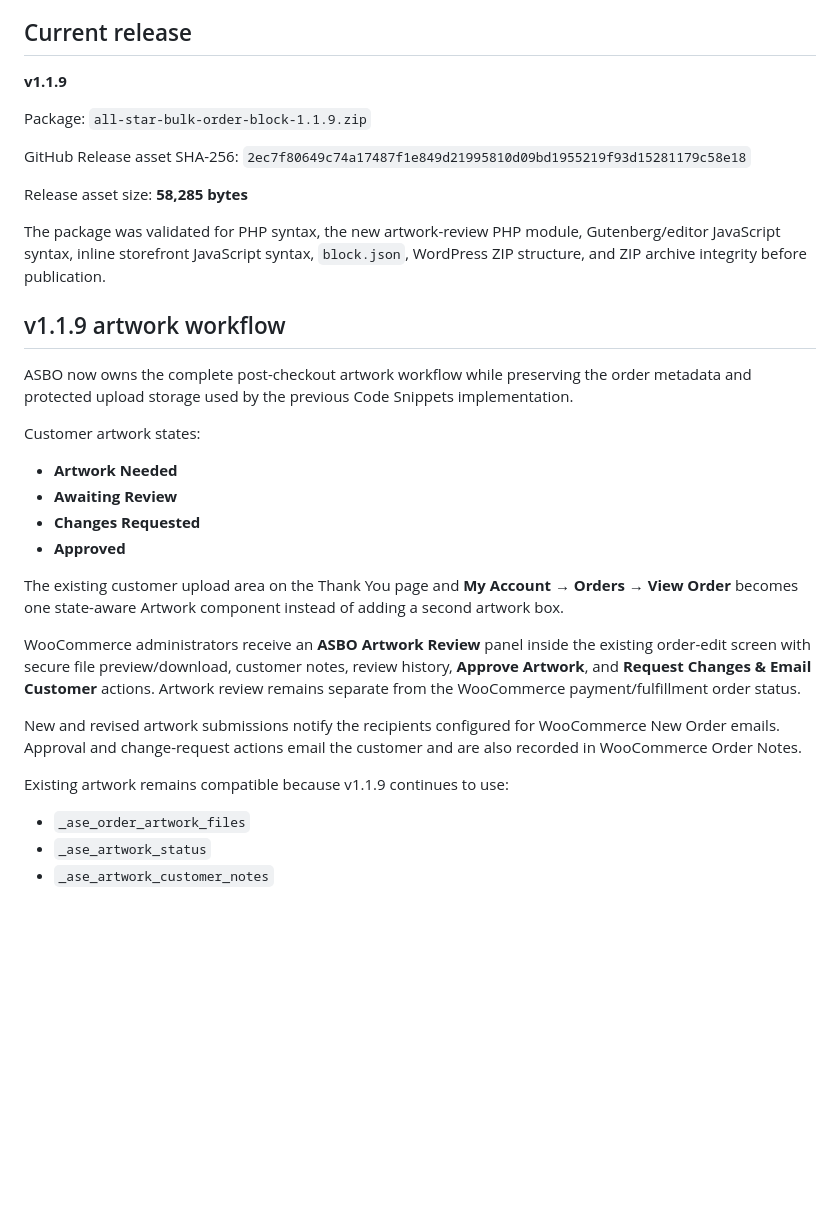
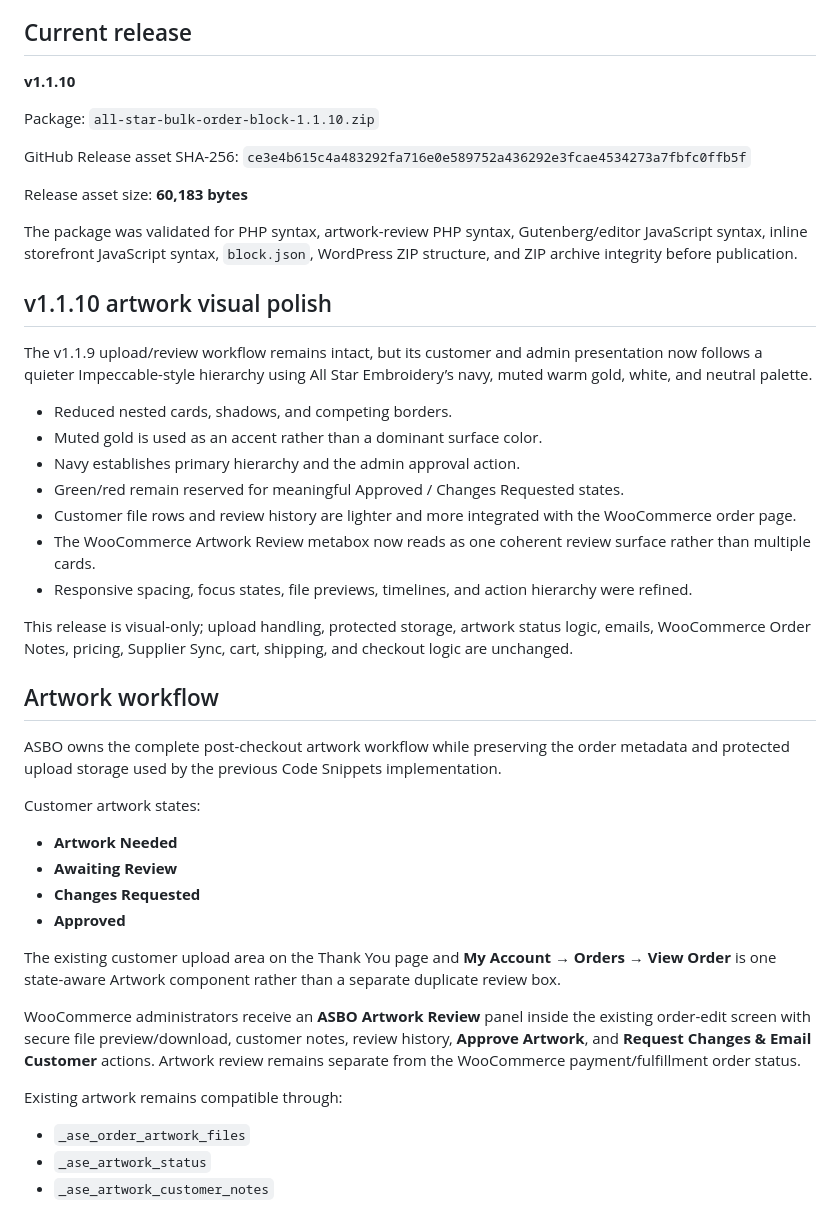
Before and after one commit to All-Star-Embroidery/asbo-releases, a Markdown page: README.md, the part around the change. Rendered like a GitHub page; blank space fills up the shorter version.

Commit message:
docs: update ASBO releases README for v1.1.10

```diff
--- a/README.md
+++ b/README.md
@@ -4,19 +4,33 @@ Canonical public release repository for the **All Star Bulk Order Block** WordPr
 
 ## Current release
 
-**v1.1.9**
+**v1.1.10**
 
-Package: `all-star-bulk-order-block-1.1.9.zip`
+Package: `all-star-bulk-order-block-1.1.10.zip`
 
-GitHub Release asset SHA-256: `2ec7f80649c74a17487f1e849d21995810d09bd1955219f93d15281179c58e18`
+GitHub Release asset SHA-256: `ce3e4b615c4a483292fa716e0e589752a436292e3fcae4534273a7fbfc0ffb5f`
 
-Release asset size: **58,285 bytes**
+Release asset size: **60,183 bytes**
 
-The package was validated for PHP syntax, the new artwork-review PHP module, Gutenberg/editor JavaScript syntax, inline storefront JavaScript syntax, `block.json`, WordPress ZIP structure, and ZIP archive integrity before publication.
+The package was validated for PHP syntax, artwork-review PHP syntax, Gutenberg/editor JavaScript syntax, inline storefront JavaScript syntax, `block.json`, WordPress ZIP structure, and ZIP archive integrity before publication.
 
-## v1.1.9 artwork workflow
+## v1.1.10 artwork visual polish
 
-ASBO now owns the complete post-checkout artwork workflow while preserving the order metadata and protected upload storage used by the previous Code Snippets implementation.
+The v1.1.9 upload/review workflow remains intact, but its customer and admin presentation now follows a quieter Impeccable-style hierarchy using All Star Embroidery’s navy, muted warm gold, white, and neutral palette.
+
+- Reduced nested cards, shadows, and competing borders.
+- Muted gold is used as an accent rather than a dominant surface color.
+- Navy establishes primary hierarchy and the admin approval action.
+- Green/red remain reserved for meaningful Approved / Changes Requested states.
+- Customer file rows and review history are lighter and more integrated with the WooCommerce order page.
+- The WooCommerce Artwork Review metabox now reads as one coherent review surface rather than multiple cards.
+- Responsive spacing, focus states, file previews, timelines, and action hierarchy were refined.
+
+This release is visual-only; upload handling, protected storage, artwork status logic, emails, WooCommerce Order Notes, pricing, Supplier Sync, cart, shipping, and checkout logic are unchanged.
+
+## Artwork workflow
+
+ASBO owns the complete post-checkout artwork workflow while preserving the order metadata and protected upload storage used by the previous Code Snippets implementation.
 
 Customer artwork states:
 
@@ -25,13 +39,11 @@ Customer artwork states:
 - **Changes Requested**
 - **Approved**
 
-The existing customer upload area on the Thank You page and **My Account → Orders → View Order** becomes one state-aware Artwork component instead of adding a second artwork box.
+The existing customer upload area on the Thank You page and **My Account → Orders → View Order** is one state-aware Artwork component rather than a separate duplicate review box.
 
 WooCommerce administrators receive an **ASBO Artwork Review** panel inside the existing order-edit screen with secure file preview/download, customer notes, review history, **Approve Artwork**, and **Request Changes & Email Customer** actions. Artwork review remains separate from the WooCommerce payment/fulfillment order status.
 
-New and revised artwork submissions notify the recipients configured for WooCommerce New Order emails. Approval and change-request actions email the customer and are also recorded in WooCommerce Order Notes.
-
-Existing artwork remains compatible because v1.1.9 continues to use:
+Existing artwork remains compatible through:
 
 - `_ase_order_artwork_files`
 - `_ase_artwork_status`
```
